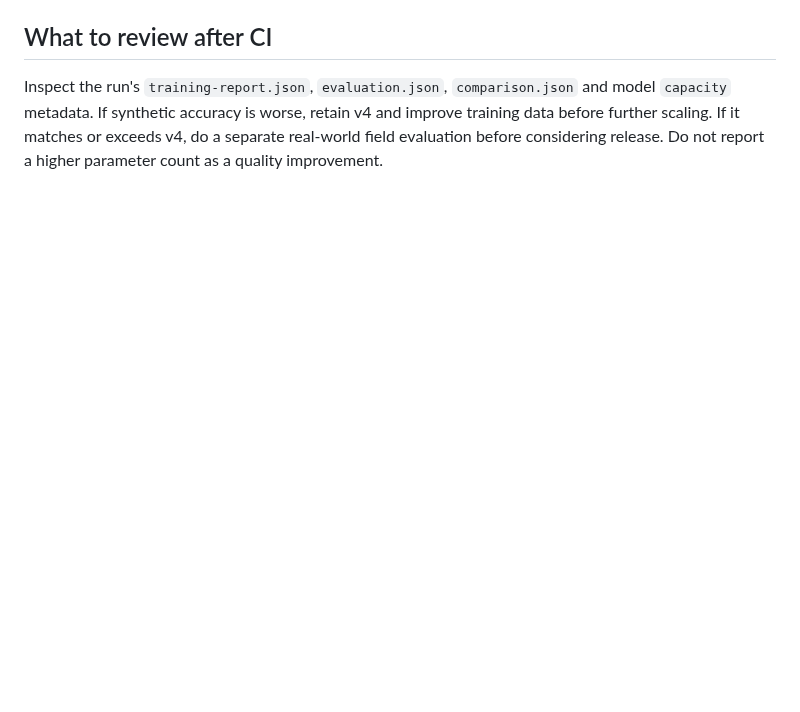
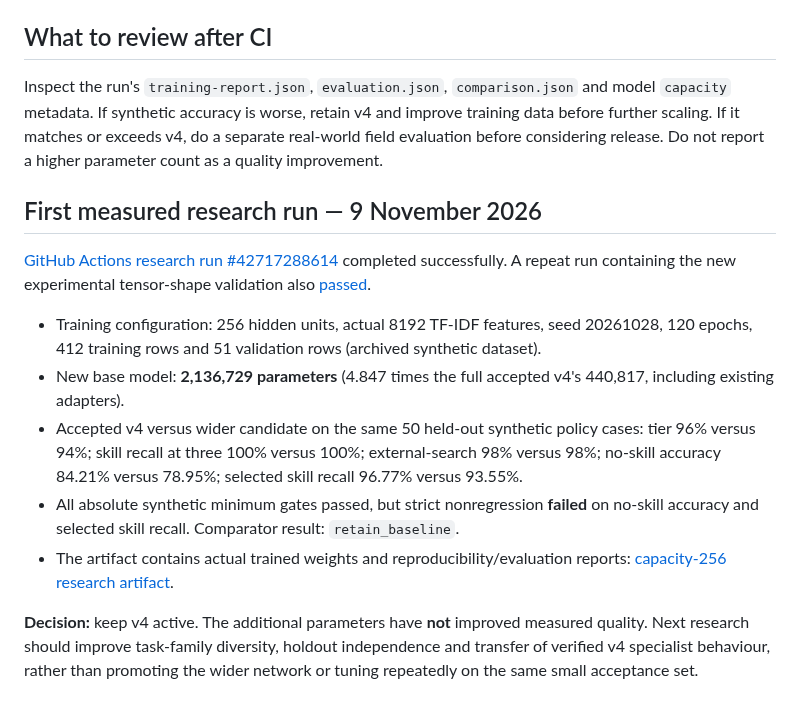
Before and after one commit to marceli1404/tavi, a Markdown page: Features-capacity-research.md, the part around the change. Rendered like a GitHub page; blank space fills up the shorter version.

Commit message:
docs: record measured 2.14M candidate and its regression against accepted v4

```diff
--- a/Features-capacity-research.md
+++ b/Features-capacity-research.md
@@ -42,3 +42,15 @@ The CI research workflow trains one seed-locked candidate for 120 epochs and pub
 ## What to review after CI
 
 Inspect the run's `training-report.json`, `evaluation.json`, `comparison.json` and model `capacity` metadata. If synthetic accuracy is worse, retain v4 and improve training data before further scaling. If it matches or exceeds v4, do a separate real-world field evaluation before considering release. Do not report a higher parameter count as a quality improvement.
+
+## First measured research run — 9 November 2026
+
+[GitHub Actions research run #42717288614](https://github.com/marceli1404/tavi/actions/runs/42717288614) completed successfully. A repeat run containing the new experimental tensor-shape validation also [passed](https://github.com/marceli1404/tavi/actions/runs/42717369446).
+
+- Training configuration: 256 hidden units, actual 8192 TF-IDF features, seed 20261028, 120 epochs, 412 training rows and 51 validation rows (archived synthetic dataset).
+- New base model: **2,136,729 parameters** (4.847 times the full accepted v4's 440,817, including existing adapters).
+- Accepted v4 versus wider candidate on the same 50 held-out synthetic policy cases: tier 96% versus 94%; skill recall at three 100% versus 100%; external-search 98% versus 98%; no-skill accuracy 84.21% versus 78.95%; selected skill recall 96.77% versus 93.55%.
+- All absolute synthetic minimum gates passed, but strict nonregression **failed** on no-skill accuracy and selected skill recall. Comparator result: `retain_baseline`.
+- The artifact contains actual trained weights and reproducibility/evaluation reports: [capacity-256 research artifact](https://github.com/marceli1404/tavi/actions/runs/42717288614/artifacts/13717843007).
+
+**Decision:** keep v4 active. The additional parameters have **not** improved measured quality. Next research should improve task-family diversity, holdout independence and transfer of verified v4 specialist behaviour, rather than promoting the wider network or tuning repeatedly on the same small acceptance set.
```
